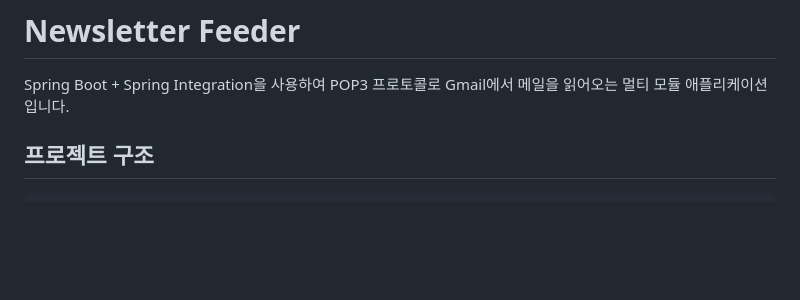
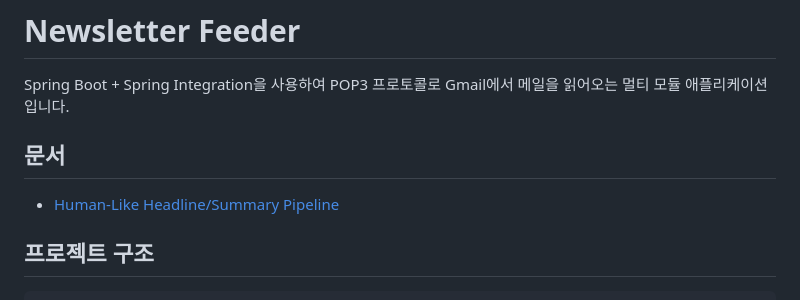
Before and after one commit to fairy-band/quick-news-be, a Markdown page: README.md, the part around the change. Drawn GitHub-style; blank space fills up the shorter version.

```diff
--- a/README.md
+++ b/README.md
@@ -1,6 +1,10 @@
 # Newsletter Feeder
 
 Spring Boot + Spring Integration을 사용하여 POP3 프로토콜로 Gmail에서 메일을 읽어오는 멀티 모듈 애플리케이션입니다.
+
+## 문서
+
+- [Human-Like Headline/Summary Pipeline](./docs/human-like-content-analysis-pipeline.md)
 
 ## 프로젝트 구조
 
```
Also changed, not shown: docs/human-like-content-analysis-pipeline.md (added, +372 -0 lines).
